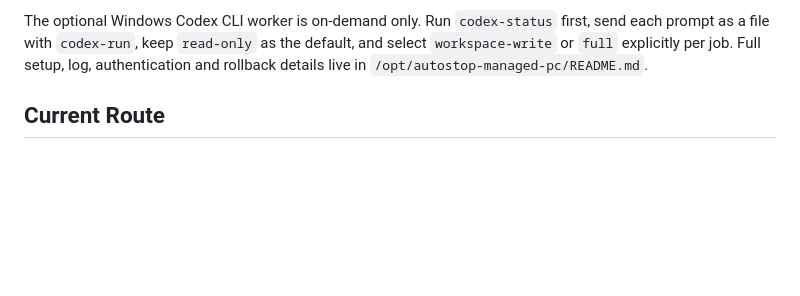
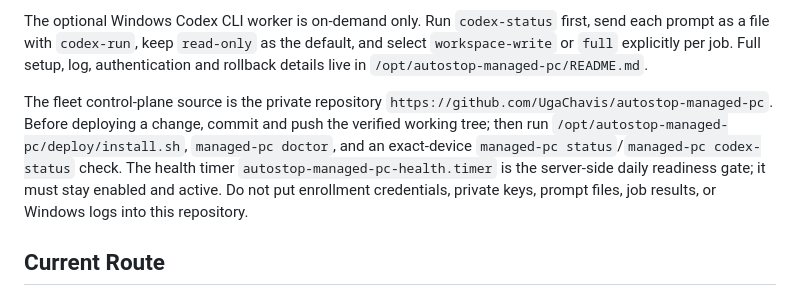
Before and after one commit to UgaChavis/AutostopManager, a Markdown page: docs/agent/codex_home_pc_reverse_ssh.md, the part around the change. Rendered like a GitHub page; blank space fills up the shorter version.

Commit message:
Document managed Codex CLI maintenance checks

```diff
--- a/docs/agent/codex_home_pc_reverse_ssh.md
+++ b/docs/agent/codex_home_pc_reverse_ssh.md
@@ -81,6 +81,15 @@ first, send each prompt as a file with `codex-run`, keep `read-only` as the
 default, and select `workspace-write` or `full` explicitly per job. Full setup,
 log, authentication and rollback details live in
 `/opt/autostop-managed-pc/README.md`.
+
+The fleet control-plane source is the private repository
+`https://github.com/UgaChavis/autostop-managed-pc`. Before deploying a change,
+commit and push the verified working tree; then run
+`/opt/autostop-managed-pc/deploy/install.sh`, `managed-pc doctor`, and an
+exact-device `managed-pc status`/`managed-pc codex-status` check. The health
+timer `autostop-managed-pc-health.timer` is the server-side daily readiness
+gate; it must stay enabled and active. Do not put enrollment credentials,
+private keys, prompt files, job results, or Windows logs into this repository.
 
 ## Current Route
 
```
